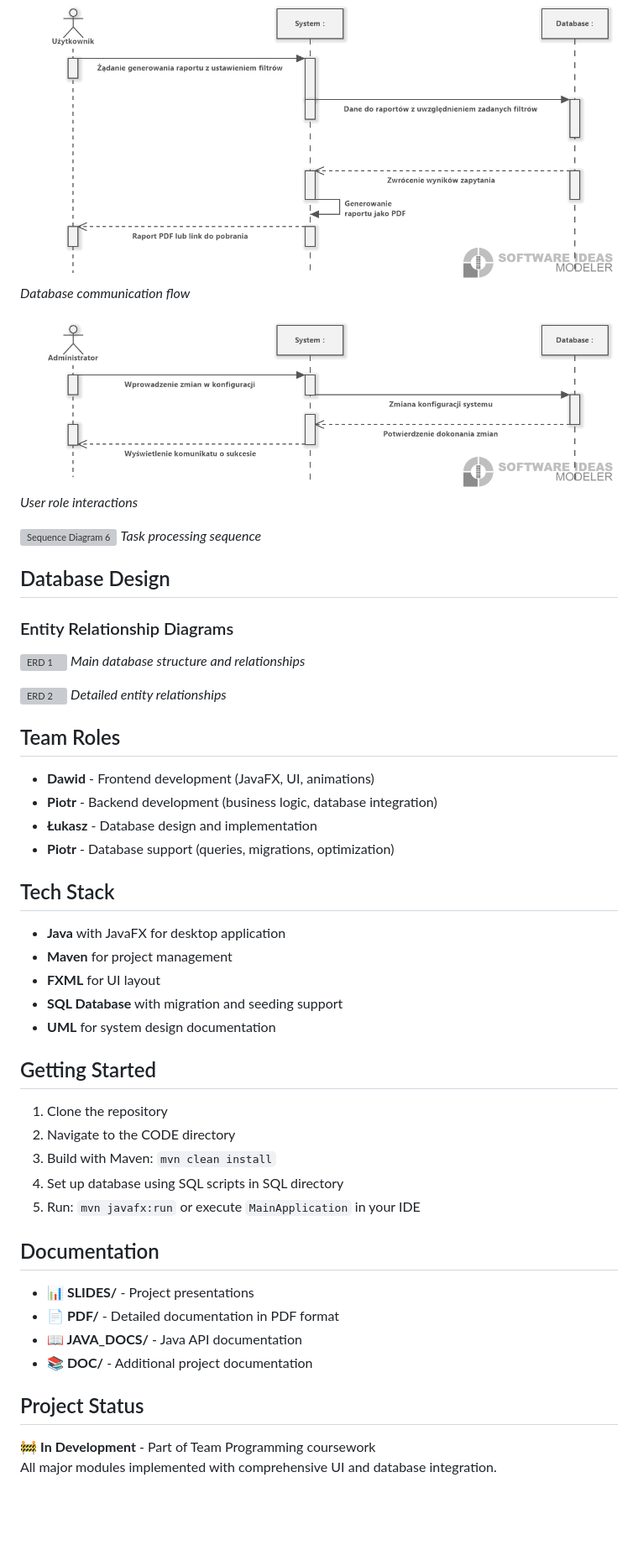
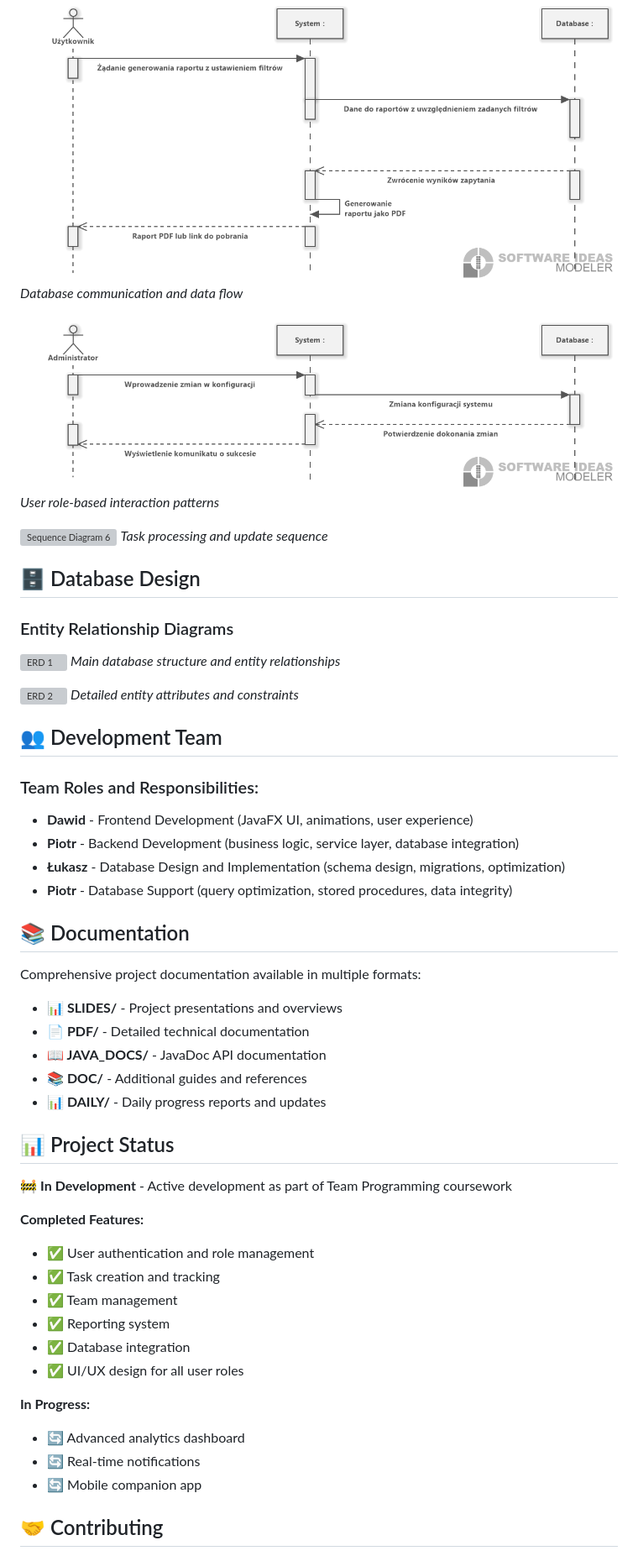
Before and after one commit to dawidolko/TaskApp-JavaFX, a Markdown page: README.md, the part around one of its changes. Shown at 84% size. Rendered like a GitHub page; blank space fills up the shorter version; grey boxes are pictures that could not be loaded.

```diff
--- a/README.md
+++ b/README.md
@@ -202,54 +370,60 @@ _System interaction sequences_
 
 ![Sequence Diagram 4](UML/SequenceDiagram4.png)
-_Database communication flow_
+_Database communication and data flow_
 
 ![Sequence Diagram 5](UML/SequenceDiagram5.png)
-_User role interactions_
+_User role-based interaction patterns_
 
 ![Sequence Diagram 6](UML/SequenceDiagram6.png)
-_Task processing sequence_
+_Task processing and update sequence_
 
-## Database Design
+## 🗄️ Database Design
 
 ### Entity Relationship Diagrams
 
 ![ERD 1](SQL/erd1.png)
-_Main database structure and relationships_
+_Main database structure and entity relationships_
 
 ![ERD 2](SQL/erd2.png)
-_Detailed entity relationships_
+_Detailed entity attributes and constraints_
 
-## Team Roles
+## 👥 Development Team
 
-- **Dawid** - Frontend development (JavaFX, UI, animations)
-- **Piotr** - Backend development (business logic, database integration)
-- **Łukasz** - Database design and implementation
-- **Piotr** - Database support (queries, migrations, optimization)
+### Team Roles and Responsibilities:
 
-## Tech Stack
+- **Dawid** - Frontend Development (JavaFX UI, animations, user experience)
+- **Piotr** - Backend Development (business logic, service layer, database integration)
+- **Łukasz** - Database Design and Implementation (schema design, migrations, optimization)
+- **Piotr** - Database Support (query optimization, stored procedures, data integrity)
 
-- **Java** with JavaFX for desktop application
-- **Maven** for project management
-- **FXML** for UI layout
-- **SQL Database** with migration and seeding support
-- **UML** for system design documentation
+## 📚 Documentation
 
-## Getting Started
+Comprehensive project documentation available in multiple formats:
 
-1. Clone the repository
-2. Navigate to the CODE directory
-3. Build with Maven: `mvn clean install`
-4. Set up database using SQL scripts in SQL directory
-5. Run: `mvn javafx:run` or execute `MainApplication` in your IDE
+- **📊 SLIDES/** - Project presentations and overviews
+- **📄 PDF/** - Detailed technical documentation
+- **📖 JAVA_DOCS/** - JavaDoc API documentation
+- **📚 DOC/** - Additional guides and references
+- **📊 DAILY/** - Daily progress reports and updates
 
-## Documentation
+## 📊 Project Status
 
-- **📊 SLIDES/** - Project presentations
-- **📄 PDF/** - Detailed documentation in PDF format
-- **📖 JAVA_DOCS/** - Java API documentation
-- **📚 DOC/** - Additional project documentation
+🚧 **In Development** - Active development as part of Team Programming coursework
 
-## Project Status
+**Completed Features:**
 
-🚧 **In Development** - Part of Team Programming coursework
-All major modules implemented with comprehensive UI and database integration.
+- ✅ User authentication and role management
+- ✅ Task creation and tracking
+- ✅ Team management
+- ✅ Reporting system
+- ✅ Database integration
+- ✅ UI/UX design for all user roles
+
+**In Progress:**
+
+- 🔄 Advanced analytics dashboard
+- 🔄 Real-time notifications
+- 🔄 Mobile companion app
+
+## 🤝 Contributing
+
```
Also changed, not shown: other parts of README.md (+283 -97 lines).
